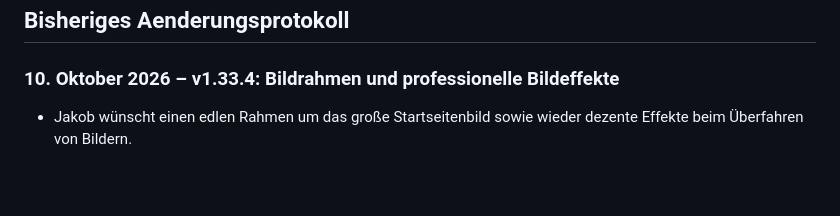
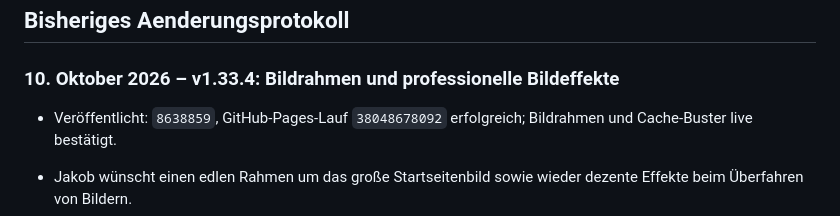
Before and after one commit to JakobSawazki/sawazki-electronics, a Markdown page: docs/documentation.md, the part around the change. Rendered like a GitHub page; blank space fills up the shorter version.

Commit message:
Bestätige Veröffentlichung von Bildrahmen und Bildeffekten

```diff
--- a/docs/documentation.md
+++ b/docs/documentation.md
@@ -241,6 +241,8 @@ Nach dem Veröffentlichen:
 ## Bisheriges Aenderungsprotokoll
 
 ### 10. Oktober 2026 – v1.33.4: Bildrahmen und professionelle Bildeffekte
+
+- Veröffentlicht: `8638859`, GitHub-Pages-Lauf `38048678092` erfolgreich; Bildrahmen und Cache-Buster live bestätigt.
 
 - Jakob wünscht einen edlen Rahmen um das große Startseitenbild sowie wieder dezente Effekte beim Überfahren von Bildern.
 - Hero-Bild mit schmalem, stahlblauem Metallrahmen, feiner Innenkante und weichem Schatten. Eigener innerer Bildausschnitt hält den Rahmen beim Zoom unverändert.
```
Also changed, not shown: docs/tasks.md (+1 -1 lines).
